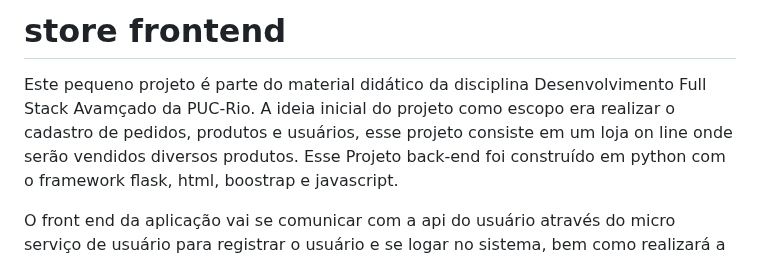
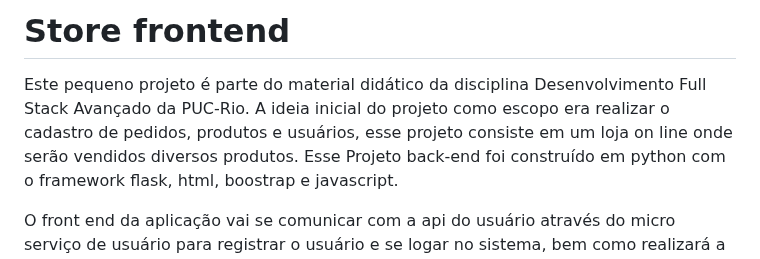
Before and after one commit to franklinpr2010/frontend, a Markdown page: README.md, the part around the change. GitHub-like rendering.

```diff
--- a/README.md
+++ b/README.md
@@ -1,6 +1,6 @@
 
-# store frontend
-Este pequeno projeto é parte do material didático da disciplina Desenvolvimento Full Stack Avamçado da PUC-Rio. A ideia inicial do projeto como escopo era realizar o cadastro de pedidos, produtos e usuários, esse projeto consiste em um loja on line onde serão vendidos diversos produtos.
+# Store frontend
+Este pequeno projeto é parte do material didático da disciplina Desenvolvimento Full Stack Avançado da PUC-Rio. A ideia inicial do projeto como escopo era realizar o cadastro de pedidos, produtos e usuários, esse projeto consiste em um loja on line onde serão vendidos diversos produtos.
 Esse Projeto back-end foi construído em python com o framework flask, html, boostrap e javascript.
 
 O front end da aplicação vai se comunicar com a api do usuário através do micro serviço de usuário para registrar o usuário e se logar no sistema, bem como realizará a comunicação com o microserviço de produto para resgatar os produtos cadastrados no sistema, assim como vinculará os ítens ao carrinho e no final efetuará o checkout desse carrinho. Abaixo está definido o diagrama arquitetural.
```
